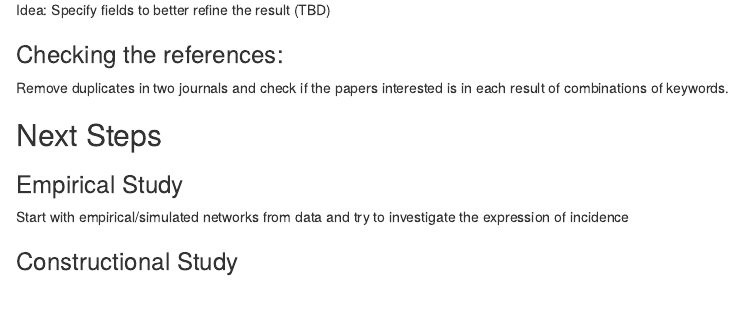
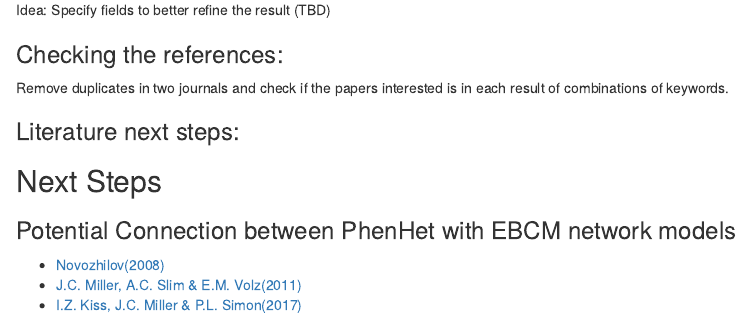
Before and after one commit to dushoff/phenHet, an R Markdown document (notes.Rmd): the page in a window 1100 px wide, from 2550 px down. Rendered offline with R 4.5, knitr and Pandoc, with nearby package versions.

Commit message:
Update Notes

```diff
--- a/notes.Rmd
+++ b/notes.Rmd
@@ -136,7 +136,15 @@ Idea: Specify fields to better refine the result (TBD)
 
 Remove duplicates in two journals and check if the papers interested is in each result of combinations of keywords.
 
+### Literature next steps:
+
 ## Next Steps
+
+### Potential Connection between PhenHet with EBCM network models
+
+- [Novozhilov(2008)](./refs/Novozhilov2008.pdf)
+- [J.C. Miller, A.C. Slim & E.M. Volz(2011)](./refs/MillerSlimVolz2011.pdf)
+- [I.Z. Kiss, J.C. Miller & P.L. Simon(2017)](./refs/KissMIllerSimon2017Book.pdf)
 
 ### Empirical Study
 
```
Also changed, not shown: refs/MillerSlimVolz2011.pdf (added), refs/Novozhilov2008.pdf (added), 1 other file.
